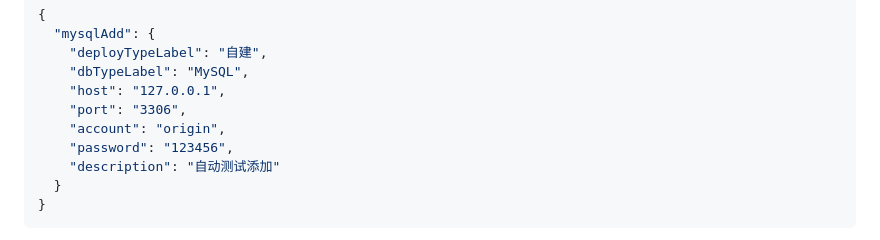
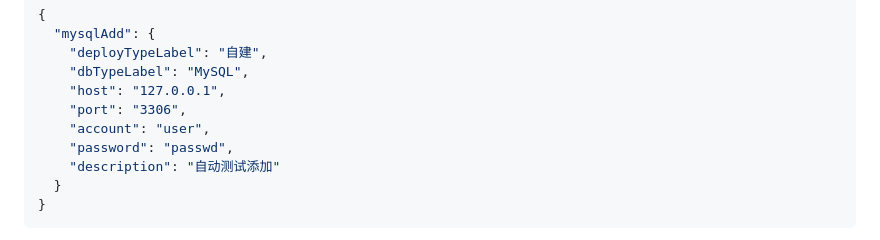
Before and after one commit to bucketli/web-bro, a Markdown page: README.md, the part around the change. Rendered like a GitHub page.

Commit message:
fix:security

```diff
--- a/README.md
+++ b/README.md
@@ -36,8 +36,8 @@
     "dbTypeLabel": "MySQL",
     "host": "127.0.0.1",
     "port": "3306",
-    "account": "origin",
-    "password": "123456",
+    "account": "user",
+    "password": "passwd",
     "description": "自动测试添加"
   }
 }
```
